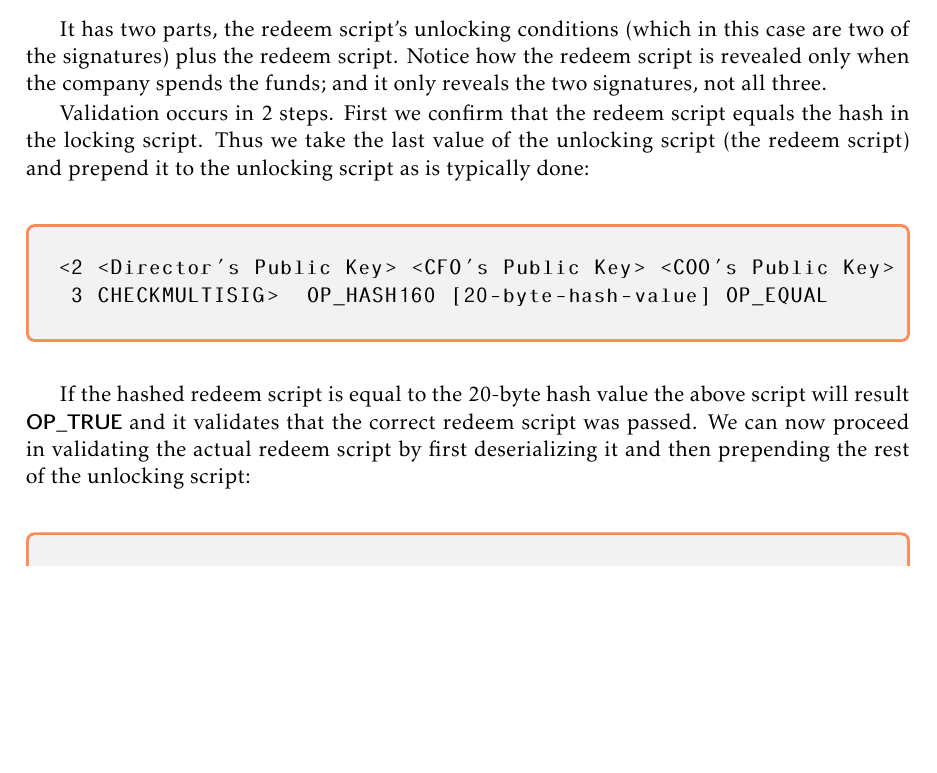
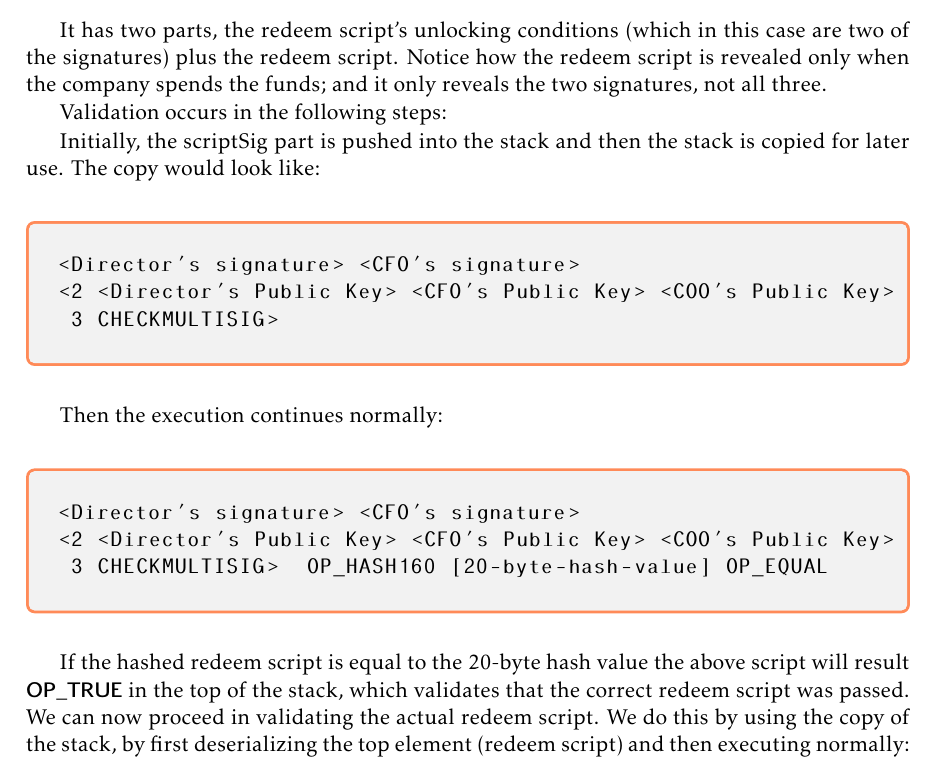
Before and after one commit to karask/bitcoin-textbook, a LaTeX thesis (bitcoin-textbook.tex, which reads scripting.tex): part of page 67 of 97 before the commit and part of page 67 of 98 after it, cut so that both start at the same text, the shorter picture padded with empty space. Compiled offline with pdfLaTeX.

Commit message:
updated P2SH with more precise validation

```diff
--- a/scripting.tex
+++ b/scripting.tex
@@ -519,17 +519,29 @@ As an example, to spend the funds, the company can create the following script:
 
 It has two parts, the redeem script’s unlocking conditions (which in this case are two of the signatures) plus the redeem script. Notice how the redeem script is revealed only when the company spends the funds; and it only reveals the two signatures, not all three.
 
-Validation occurs in 2 steps. First we confirm that the redeem script equals the hash in the locking script. Thus we take the last value of the unlocking script (the redeem script) and prepend it to the unlocking script as is typically done:
+Validation occurs in the following steps:
 
+Initially, the scriptSig part is pushed into the stack and then the stack is copied for later use. The copy would look like:
 
 \begin{emphbox}
 \begin{lstlisting}[style=Pseudomath]
+<Director's signature> <CFO's signature>
+<2 <Director's Public Key> <CFO's Public Key> <COO's Public Key>
+ 3 CHECKMULTISIG>
+\end{lstlisting}
+\end{emphbox}
+
+Then the execution continues normally:
+
+\begin{emphbox}
+\begin{lstlisting}[style=Pseudomath]
+<Director's signature> <CFO's signature>
 <2 <Director's Public Key> <CFO's Public Key> <COO's Public Key>
  3 CHECKMULTISIG>  OP_HASH160 [20-byte-hash-value] OP_EQUAL
 \end{lstlisting}
 \end{emphbox}
 
-If the hashed redeem script is equal to the 20-byte hash value the above script will result \keyword{OP\_TRUE} and it validates that the correct redeem script was passed. We can now proceed in validating the actual redeem script by first deserializing it and then prepending the rest of the unlocking script:
+If the hashed redeem script is equal to the 20-byte hash value the above script will result \keyword{OP\_TRUE} in the top of the stack, which validates that the correct redeem script was passed. We can now proceed in validating the actual redeem script. We do this by using the copy of the stack, by first deserializing the top element (redeem script) and then executing normally:
 
 \begin{emphbox}
 \begin{lstlisting}[style=Pseudomath]
```
Also changed, not shown: bitcoin-textbook.pdf.
